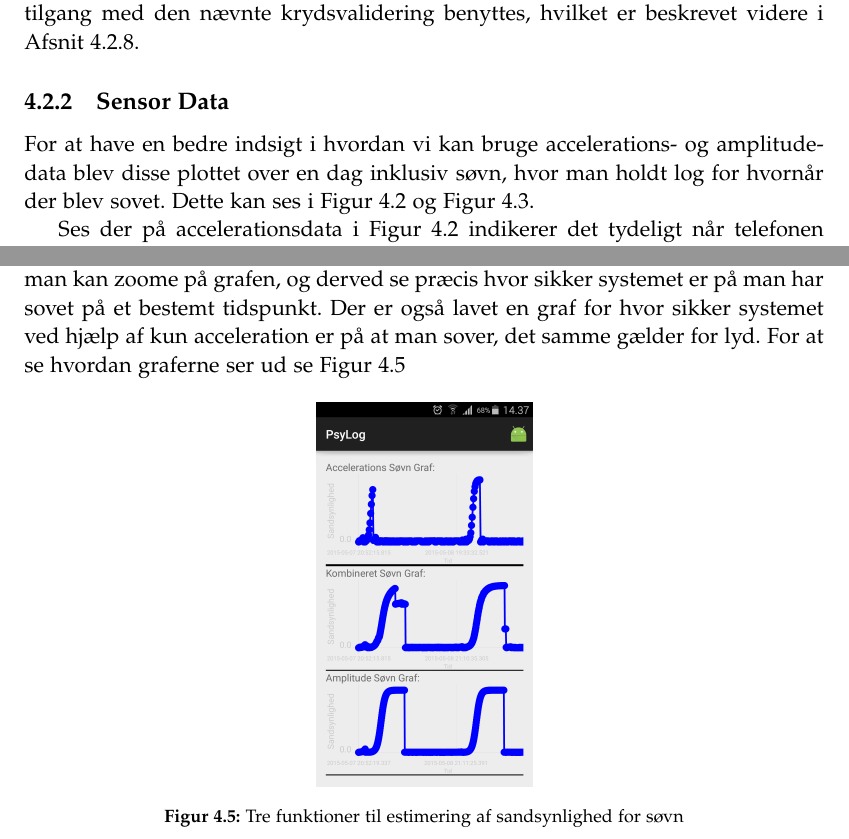
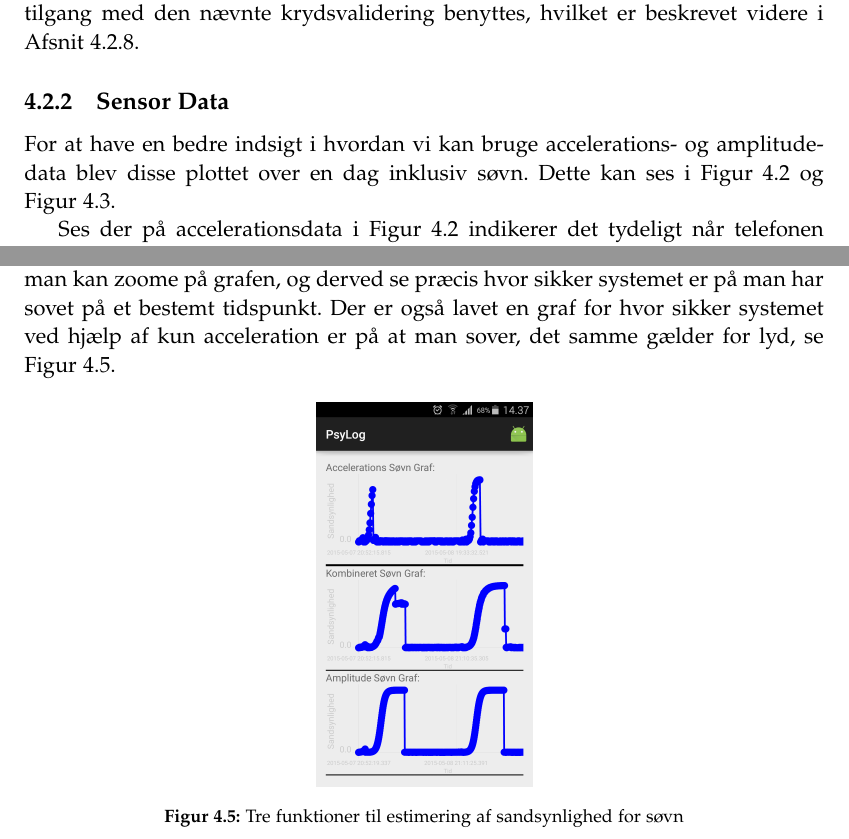
Before and after one commit to lgrave11/P8-Report, a LaTeX thesis (Report/master.tex, which reads Report/indhold/soevn/proof_of_concept.tex): two parts of pages 26 and 34 of 56, joined at a grey line, cut so that both start at the same text. Compiled offline with pdfLaTeX.

Commit message:
Rettelser.

```diff
--- a/Report/indhold/soevn/proof_of_concept.tex
+++ b/Report/indhold/soevn/proof_of_concept.tex
@@ -41,7 +41,7 @@ Til at validere vores model har vi foreslået krydsvalidering beskrevet i \cref{
 Ved videre arbejde bør en mere systematisk tilgang med den nævnte krydsvalidering benyttes, hvilket er beskrevet videre i \cref{sec:verisoevn}.
 
 \subsection{Sensor Data}
-For at have en bedre indsigt i hvordan vi kan bruge accelerations- og amplitude-data blev disse plottet over en dag inklusiv søvn, hvor man holdt log for hvornår der blev sovet.
+For at have en bedre indsigt i hvordan vi kan bruge accelerations- og amplitude-data blev disse plottet over en dag inklusiv søvn.
 Dette kan ses i \cref{fig:accplot} og \cref{fig:amplplot}.
 
 \begin{figure}[h]
@@ -248,8 +248,7 @@ For at kunne udtrykke dette til brugeren er der først blevet lavet en graf der
 Denne periode er sat til at være alt data der er på telefonen så brugeren har overblik over ændringer i grafen.
 Disse ændringer kan derved indikere at der er sket en ændring i ens sindstilstand.
 Til at sørge for at grafen kan bruges til både at se hvordan man har sovet over en længere periode samt over en kort periode, har man den mulighed at man kan zoome på grafen, og derved se præcis hvor sikker systemet er på man har sovet på et bestemt tidspunkt.
-Der er også lavet en graf for hvor sikker systemet ved hjælp af kun acceleration er på at man sover, det samme gælder for lyd.
-For at se hvordan graferne ser ud se \cref{fig:visningsgrafer}
+Der er også lavet en graf for hvor sikker systemet ved hjælp af kun acceleration er på at man sover, det samme gælder for lyd, se \cref{fig:visningsgrafer}.
 
 \begin{figure}[h]
 	\centering
```
Also changed, not shown: Report/indhold/soevn/proof_of_concept.tex (6 more changed lines).
